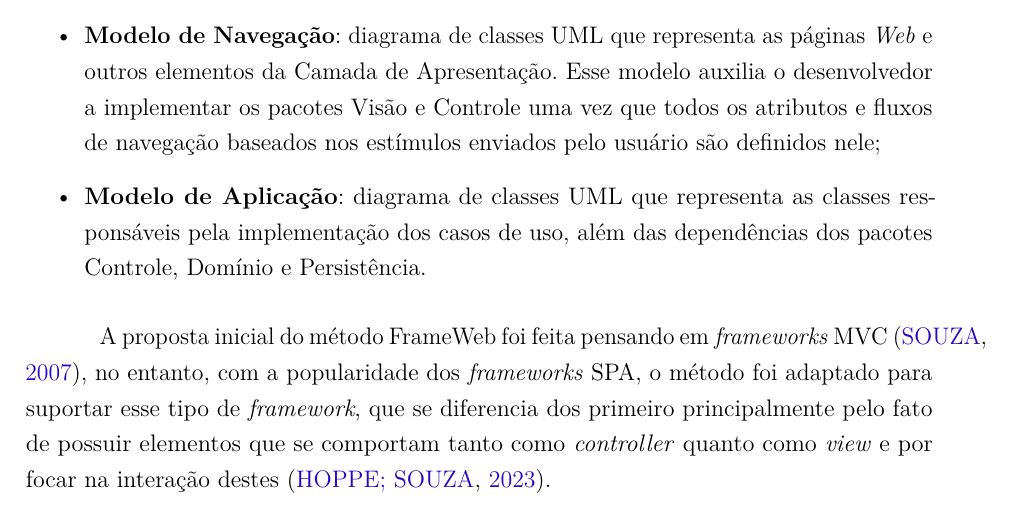
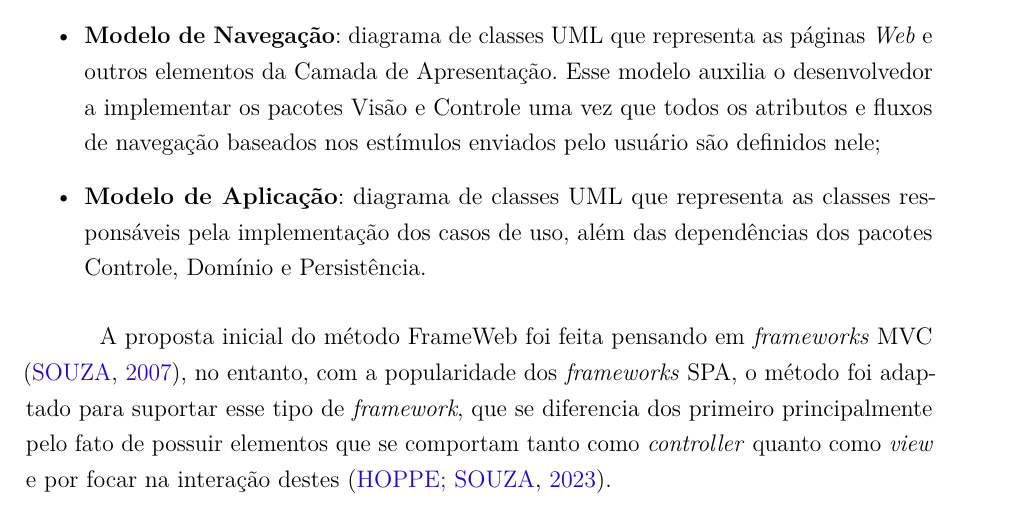
Before and after one commit to AHalic/scap, a LaTeX thesis (tcc-monografia/pg-sophie-dilhon.tex, which reads tcc-monografia/capitulos/ch2-referencial.tex): part of page 18 of 28, cut so that both start at the same text. Compiled offline with pdfLaTeX.

Commit message:
:bug: corrige overflow da linha

```diff
--- a/tcc-monografia/capitulos/ch2-referencial.tex
+++ b/tcc-monografia/capitulos/ch2-referencial.tex
@@ -169,7 +169,7 @@ quatro modelos baseados no diagrama de classes UML~\cite{souza:2007,souza:2020}:
         Controle, Domínio e Persistência.
 \end{itemize}
 
-A proposta inicial do método FrameWeb foi feita pensando em \textit{frameworks} MVC~\cite{souza:2007},
+A proposta inicial do método FrameWeb foi feita pensando em \textit{frameworks} MVC \cite{souza:2007},
 no entanto, com a popularidade dos \textit{frameworks} SPA, o método foi adaptado para suportar
 esse tipo de \textit{framework}, que se diferencia dos primeiro principalmente pelo fato de possuir elementos que se comportam tanto como \textit{controller} quanto como
 \textit{view} e por focar na interação destes~\cite{hoppe:2023}.
```
